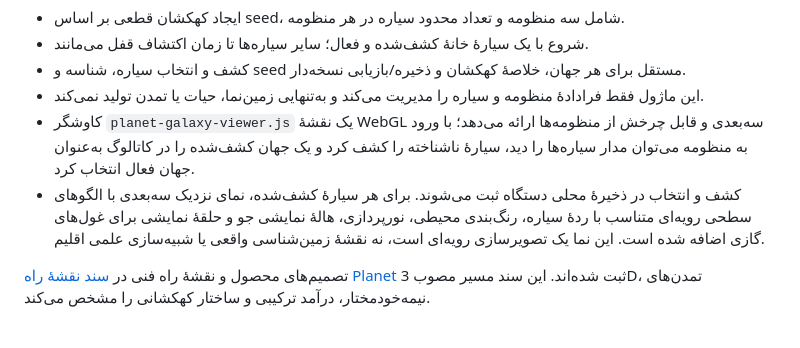
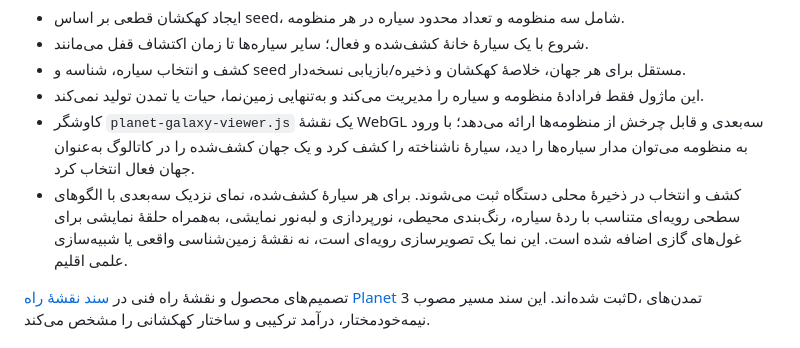
Before and after one commit to karafarin12800-del/Planet, a Markdown page: README.md, the part around the change. GitHub-like rendering.

Commit message:
Clarify procedural globe lighting in README

```diff
--- a/README.md
+++ b/README.md
@@ -26,7 +26,7 @@ PLANET یک آزمایشگاه آموزشی تعاملی برای زمین، م
 - کشف و انتخاب سیاره، شناسه و seed مستقل برای هر جهان، خلاصهٔ کهکشان و ذخیره/بازیابی نسخه‌دار.
 - این ماژول فقط فرادادهٔ منظومه و سیاره را مدیریت می‌کند و به‌تنهایی زمین‌نما، حیات یا تمدن تولید نمی‌کند.
 - کاوشگر `planet-galaxy-viewer.js` یک نقشهٔ WebGL سه‌بعدی و قابل چرخش از منظومه‌ها ارائه می‌دهد؛ با ورود به منظومه می‌توان مدار سیاره‌ها را دید، سیارهٔ ناشناخته را کشف کرد و یک جهان کشف‌شده را در کاتالوگ به‌عنوان جهان فعال انتخاب کرد.
-- کشف و انتخاب در ذخیرهٔ محلی دستگاه ثبت می‌شوند. برای هر سیارهٔ کشف‌شده، نمای نزدیک سه‌بعدی با الگوهای سطحی رویه‌ای متناسب با ردهٔ سیاره، رنگ‌بندی محیطی، نورپردازی، هالهٔ نمایشی جو و حلقهٔ نمایشی برای غول‌های گازی اضافه شده است. این نما یک تصویرسازی رویه‌ای است، نه نقشهٔ زمین‌شناسی واقعی یا شبیه‌سازی علمی اقلیم.
+- کشف و انتخاب در ذخیرهٔ محلی دستگاه ثبت می‌شوند. برای هر سیارهٔ کشف‌شده، نمای نزدیک سه‌بعدی با الگوهای سطحی رویه‌ای متناسب با ردهٔ سیاره، رنگ‌بندی محیطی، نورپردازی و لبه‌نور نمایشی، به‌همراه حلقهٔ نمایشی برای غول‌های گازی اضافه شده است. این نما یک تصویرسازی رویه‌ای است، نه نقشهٔ زمین‌شناسی واقعی یا شبیه‌سازی علمی اقلیم.
 
 تصمیم‌های محصول و نقشهٔ راه فنی در [سند نقشهٔ راه Planet](./docs/PLANET_PRODUCT_BLUEPRINT.md) ثبت شده‌اند. این سند مسیر مصوب 3D، تمدن‌های نیمه‌خودمختار، درآمد ترکیبی و ساختار کهکشانی را مشخص می‌کند.
 
```
